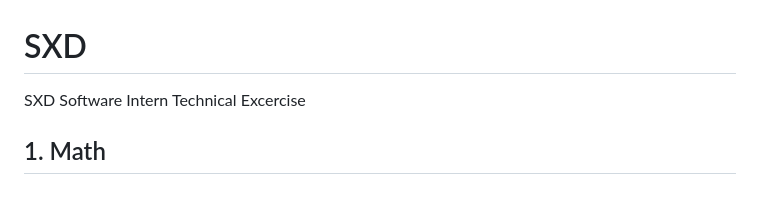
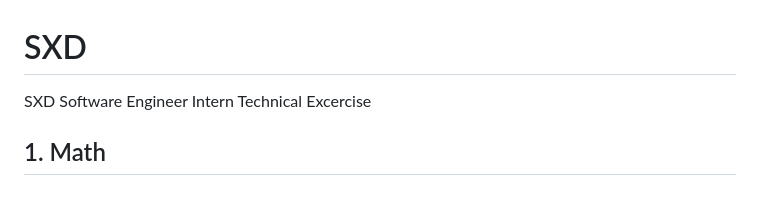
Before and after one commit to jinhohl2/SXD, a Markdown page: README.md, the part around one of its changes. Drawn GitHub-style.

```diff
--- a/README.md
+++ b/README.md
@@ -1,5 +1,5 @@
 # SXD
-SXD Software Intern Technical Excercise
+SXD Software Engineer Intern Technical Excercise
 
 
 ## 1. Math
```
Also changed, not shown: other parts of README.md (+2 -0 lines).
